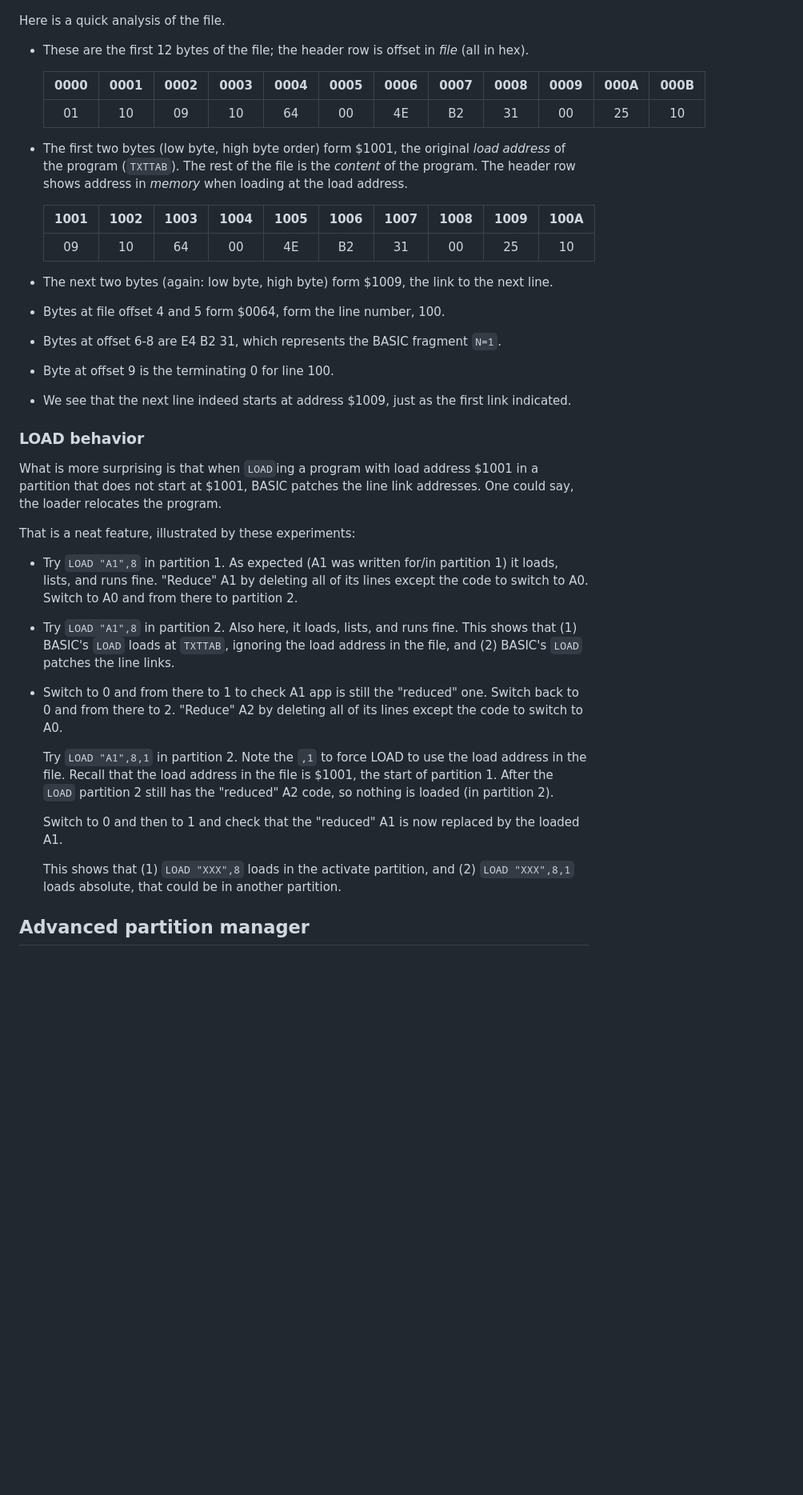
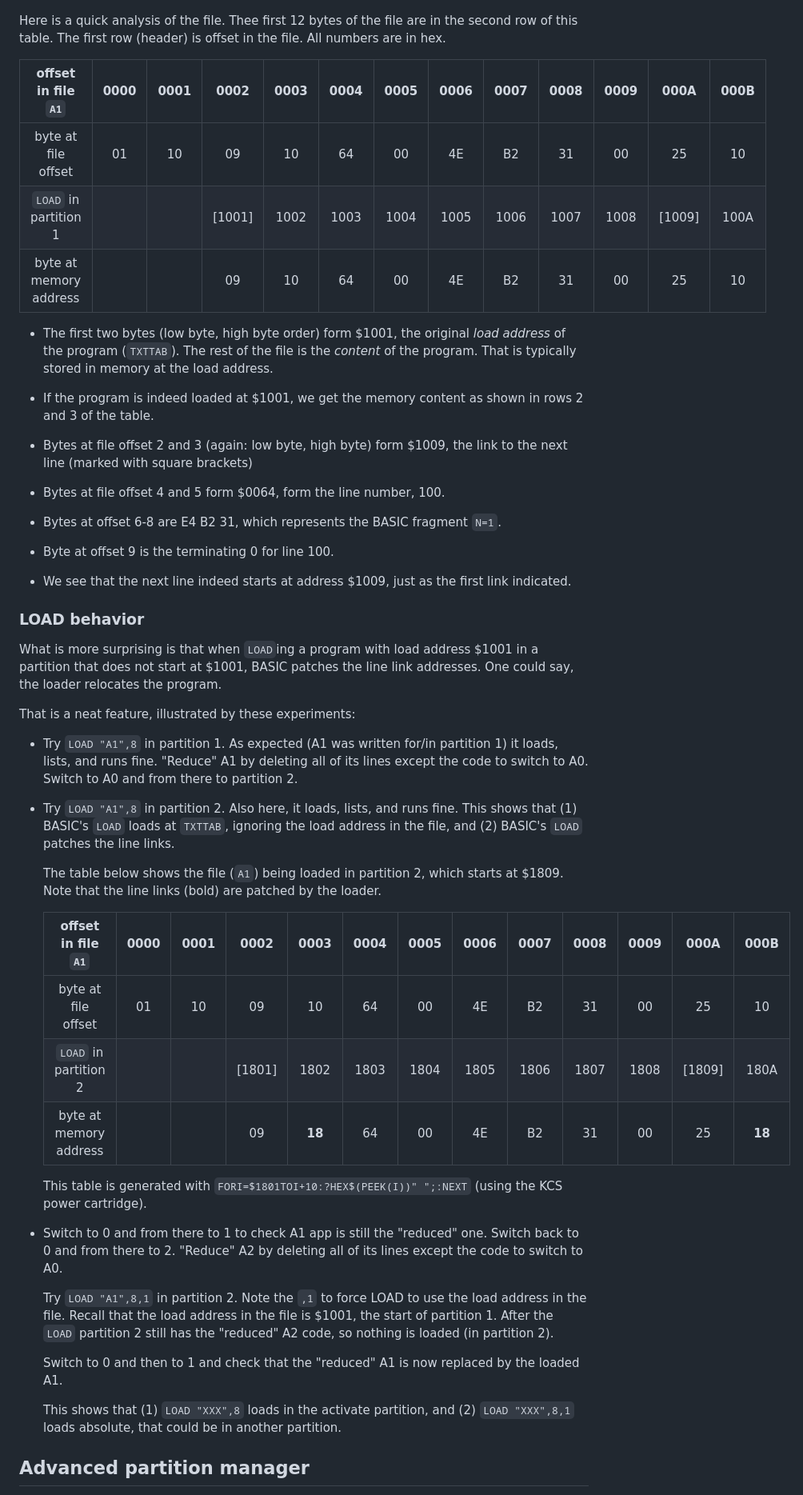
Before and after one commit to maarten-pennings/howto, a Markdown page: c64mempart/readme.md, the part around one of its changes. Shown at 80% size. Rendered like a GitHub page; blank space fills up the shorter version.

Commit message:
added mem dumps

```diff
--- a/c64mempart/readme.md
+++ b/c64mempart/readme.md
@@ -284,23 +284,28 @@ BASIC's `SAVE` uses `TXTTAB` as start of program and `VARTAB` as end.
 ![A1 hexdump](A1hexdump.png)
 
 Here is a quick analysis of the file.
+Thee first 12 bytes of the file are in the second row of this table.
+The first row (header) is offset in the file.
+All numbers are in hex.
 
-- These are the first 12 bytes of the file; the header row is offset in _file_ (all in hex).
 
-  |0000|0001|0002|0003|0004|0005|0006|0007|0008|0009|000A|000B|
-  |:--:|:--:|:--:|:--:|:--:|:--:|:--:|:--:|:--:|:--:|:--:|:--:|
-  | 01 | 10 | 09 | 10 | 64 | 00 | 4E | B2 | 31 | 00 | 25 | 10 |
+  |offset in file `A1`   | 0000 | 0001 | 0002 | 0003 | 0004 | 0005 | 0006 | 0007 | 0008 | 0009 | 000A | 000B |
+  |:--------------------:|:----:|:----:|:----:|:----:|:----:|:----:|:----:|:----:|:----:|:----:|:----:|:----:|
+  |byte at file offset   |  01  |  10  |  09  |  10  |  64  |  00  |  4E  |  B2  |  31  |  00  |  25  |  10  |
+  |`LOAD` in partition 1 |      |      |[1001]| 1002 | 1003 | 1004 | 1005 | 1006 | 1007 | 1008 |[1009]| 100A |
+  |byte at memory address|      |      |  09  |  10  |  64  |  00  |  4E  |  B2  |  31  |  00  |  25  |  10  |
+
 
 - The first two bytes (low byte, high byte order) form $1001, the original
   _load address_ of the program (`TXTTAB`). The rest of the file is the
-  _content_ of the program. The header row shows address in _memory_
-  when loading at the load address.
+  _content_ of the program. That is typically stored in memory at the load
+  address.
 
-  |1001|1002|1003|1004|1005|1006|1007|1008|1009|100A|
-  |:--:|:--:|:--:|:--:|:--:|:--:|:--:|:--:|:--:|:--:|
-  | 09 | 10 | 64 | 00 | 4E | B2 | 31 | 00 | 25 | 10 |
+- If the program is indeed loaded at $1001, we get the memory content as
+  shown in rows 2 and 3 of the table.
 
-- The next two bytes (again: low byte, high byte) form $1009, the link to the next line.
+- Bytes at file offset 2 and 3 (again: low byte, high byte) form $1009,
+  the link to the next line (marked with square brackets)
 
 - Bytes at file offset 4 and 5 form $0064, form the line number, 100.
 
@@ -308,7 +313,8 @@ Here is a quick analysis of the file.
 
 - Byte at offset 9 is the terminating 0 for line 100.
 
-- We see that the next line indeed starts at address $1009, just as the first link indicated.
+- We see that the next line indeed starts at address $1009,
+  just as the first link indicated.
 
 ### LOAD behavior
 
@@ -326,6 +332,18 @@ That is a neat feature, illustrated by these experiments:
   This shows that (1) BASIC's `LOAD` loads at `TXTTAB`, ignoring the load
   address in the file, and (2) BASIC's `LOAD` patches the line links.
 
+  The table below shows the file (`A1`) being loaded in partition 2, which
+  starts at $1809. Note that the line links (bold) are patched by the loader.
+
+    |offset in file `A1`   | 0000 | 0001 | 0002 | 0003 | 0004 | 0005 | 0006 | 0007 | 0008 | 0009 | 000A | 000B |
+    |:--------------------:|:----:|:----:|:----:|:----:|:----:|:----:|:----:|:----:|:----:|:----:|:----:|:----:|
+    |byte at file offset   |  01  |  10  |  09  |  10  |  64  |  00  |  4E  |  B2  |  31  |  00  |  25  |  10  |
+    |`LOAD` in partition 2 |      |      |[1801]| 1802 | 1803 | 1804 | 1805 | 1806 | 1807 | 1808 |[1809]| 180A |
+    |byte at memory address|      |      |  09  |**18**|  64  |  00  |  4E  |  B2  |  31  |  00  |  25  |**18**|
+
+  This table is generated with `FORI=$1801TOI+10:?HEX$(PEEK(I))" ";:NEXT`
+  (using the KCS power cartridge).
+
 - Switch to 0 and from there to 1 to check A1 app is still the "reduced" one.
   Switch back to 0 and from there to 2. "Reduce" A2 by deleting all of its
   lines except the code to switch to A0.
@@ -340,7 +358,6 @@ That is a neat feature, illustrated by these experiments:
 
   This shows that (1) `LOAD "XXX",8` loads in the activate partition, and
   (2) `LOAD "XXX",8,1` loads absolute, that could be in another partition.
-
 
 
 ## Advanced partition manager
```
Also changed, not shown: other parts of c64mempart/readme.md (+3 -3 lines), c64mempart/10REM_A.drawio.png.
